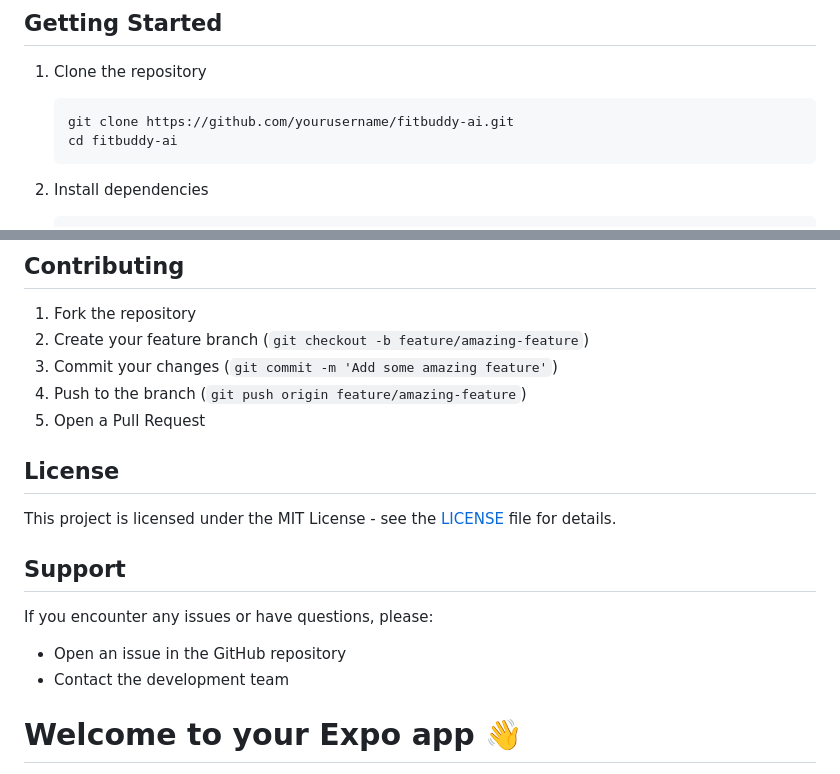
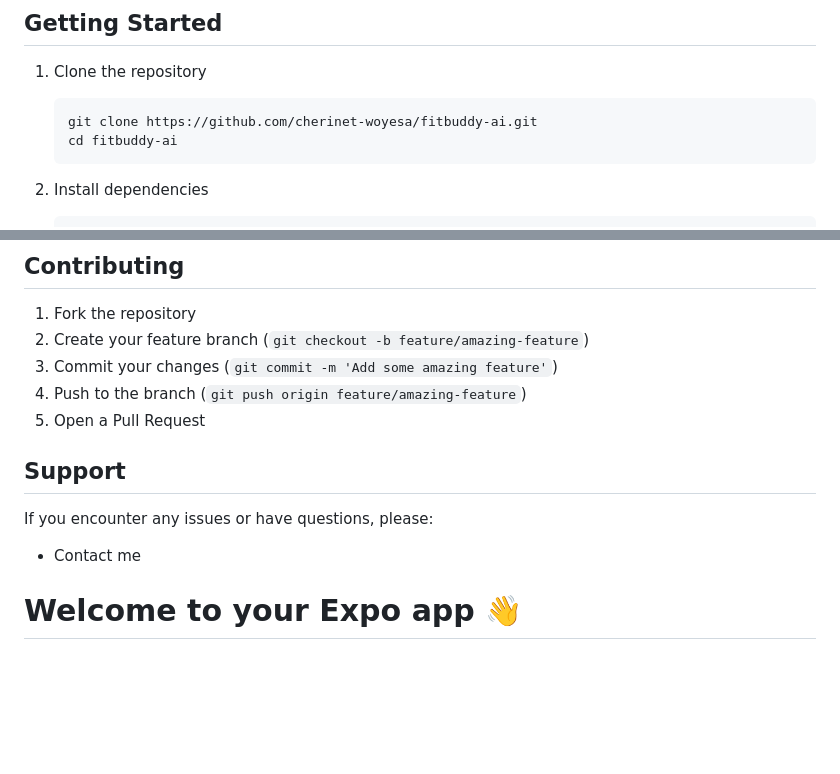
Before and after one commit to cherinet-woyesa/fitbuddy-ai, a Markdown page: README.md, 2 parts joined by grey strips. Rendered like a GitHub page; blank space fills up the shorter version.

````diff
--- a/README.md
+++ b/README.md
@@ -22,7 +22,7 @@ FitBuddy AI is a smart fitness companion app built with Expo and React Native. I
 
 1. Clone the repository
    ```bash
-   git clone https://github.com/yourusername/fitbuddy-ai.git
+   git clone https://github.com/cherinet-woyesa/fitbuddy-ai.git
    cd fitbuddy-ai
    ```
 
@@ -67,15 +67,12 @@ fitbuddy-ai/
 4. Push to the branch (`git push origin feature/amazing-feature`)
 5. Open a Pull Request
 
-## License
-
-This project is licensed under the MIT License - see the [LICENSE](LICENSE) file for details.
 
 ## Support
 
 If you encounter any issues or have questions, please:
-- Open an issue in the GitHub repository
-- Contact the development team
+
+- Contact me
 
 # Welcome to your Expo app 👋
 
````
